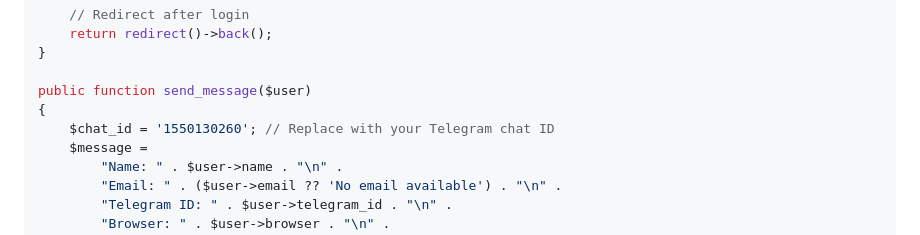
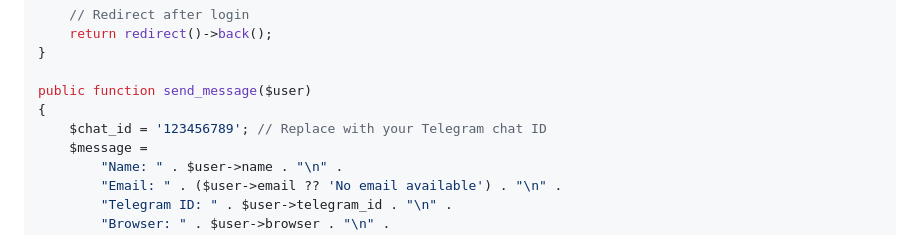
Before and after one commit to obahchimaobi/telegram-grabber, a Markdown page: README.md, the part around the change. GitHub-like rendering.

Commit message:
Initial Commit

```diff
--- a/README.md
+++ b/README.md
@@ -92,7 +92,7 @@ public function auth(Request $request, Agent $agent)
 
 public function send_message($user)
 {
-    $chat_id = '1550130260'; // Replace with your Telegram chat ID
+    $chat_id = '123456789'; // Replace with your Telegram chat ID
     $message =
         "Name: " . $user->name . "\n" .
         "Email: " . ($user->email ?? 'No email available') . "\n" .
```
